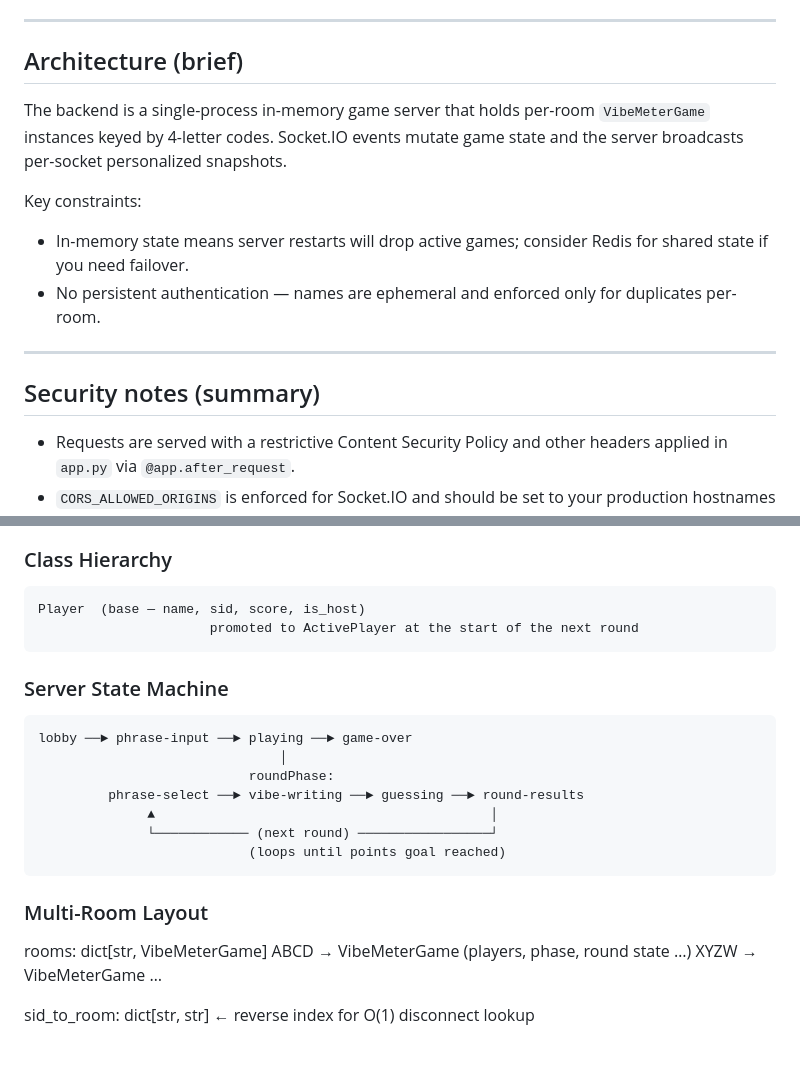
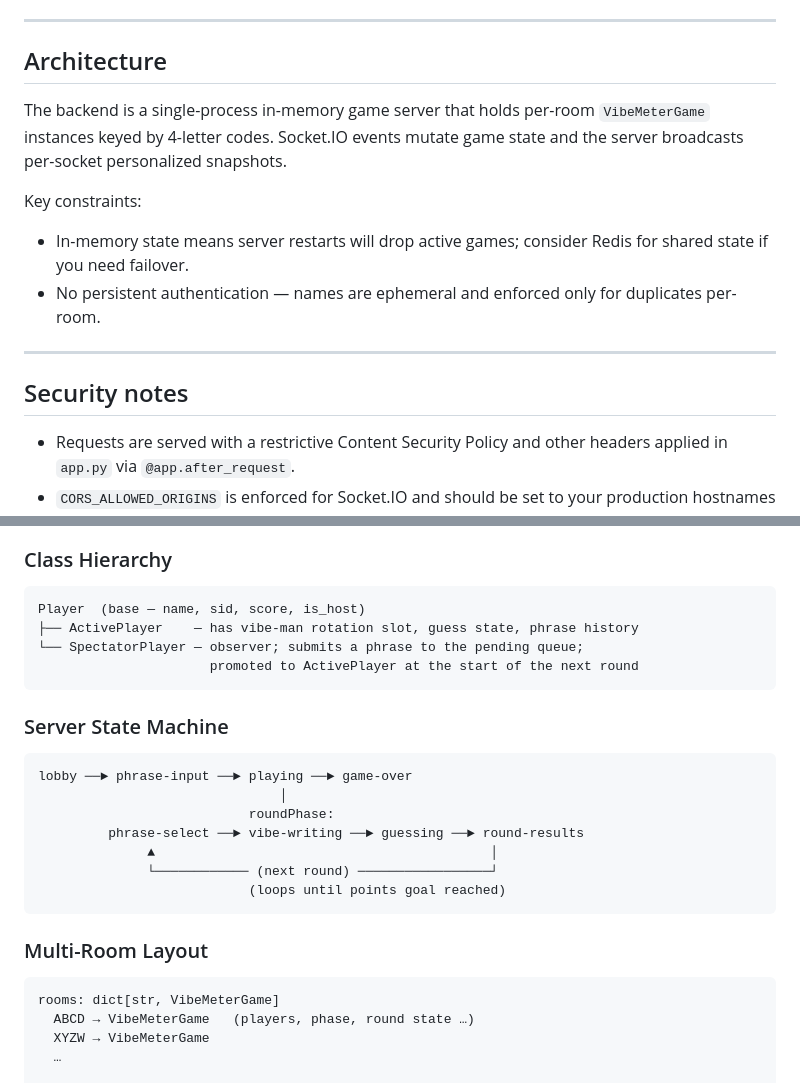
Before and after one commit to manvocao0271/Realtime-Multiplayer-Vibe-Meter-Game, a Markdown page: README.md, 2 parts joined by grey strips. Drawn GitHub-style; blank space fills up the shorter version.

````diff
--- a/README.md
+++ b/README.md
@@ -71,7 +90,7 @@ If you want remote players during development, you can temporarily use a tunnel
 
 ---
 
-## Architecture (brief)
+## Architecture
 
 The backend is a single-process in-memory game server that holds per-room `VibeMeterGame` instances keyed by 4-letter codes. Socket.IO events mutate game state and the server broadcasts per-socket personalized snapshots.
 
@@ -82,7 +101,7 @@ Key constraints:
 
 ---
 
-## Security notes (summary)
+## Security notes
 
 - Requests are served with a restrictive Content Security Policy and other headers applied in `app.py` via `@app.after_request`.
 - `CORS_ALLOWED_ORIGINS` is enforced for Socket.IO and should be set to your production hostnames only.
@@ -123,6 +142,8 @@ If you want, I can add a short `deploy/` folder with the `nginx` site file, the
 
 ```
 Player  (base — name, sid, score, is_host)
+├── ActivePlayer    — has vibe-man rotation slot, guess state, phrase history
+└── SpectatorPlayer — observer; submits a phrase to the pending queue;
                       promoted to ActivePlayer at the start of the next round
 ```
 
@@ -140,6 +161,7 @@ lobby ──► phrase-input ──► playing ──► game-over
 
 ### Multi-Room Layout
 
+```
 rooms: dict[str, VibeMeterGame]
   ABCD → VibeMeterGame   (players, phase, round state …)
   XYZW → VibeMeterGame
````
Also changed, not shown: other parts of README.md (+19 -0 lines).
